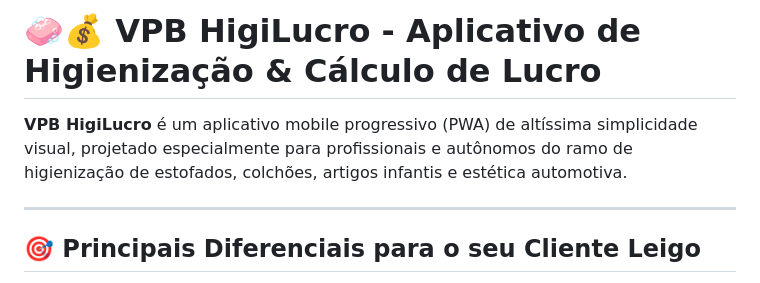
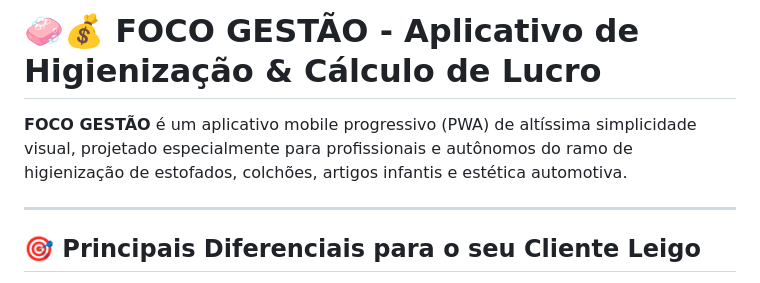
Before and after one commit to viabastos-hub/FOCOGESTAO, a Markdown page: README.md, the part around the change. Rendered like a GitHub page.

```diff
--- a/README.md
+++ b/README.md
@@ -1,6 +1,6 @@
-# 🧼💰 VPB HigiLucro - Aplicativo de Higienização & Cálculo de Lucro
+# 🧼💰 FOCO GESTÃO - Aplicativo de Higienização & Cálculo de Lucro
 
-**VPB HigiLucro** é um aplicativo mobile progressivo (PWA) de altíssima simplicidade visual, projetado especialmente para profissionais e autônomos do ramo de higienização de estofados, colchões, artigos infantis e estética automotiva.
+**FOCO GESTÃO** é um aplicativo mobile progressivo (PWA) de altíssima simplicidade visual, projetado especialmente para profissionais e autônomos do ramo de higienização de estofados, colchões, artigos infantis e estética automotiva.
 
 ---
 
```
